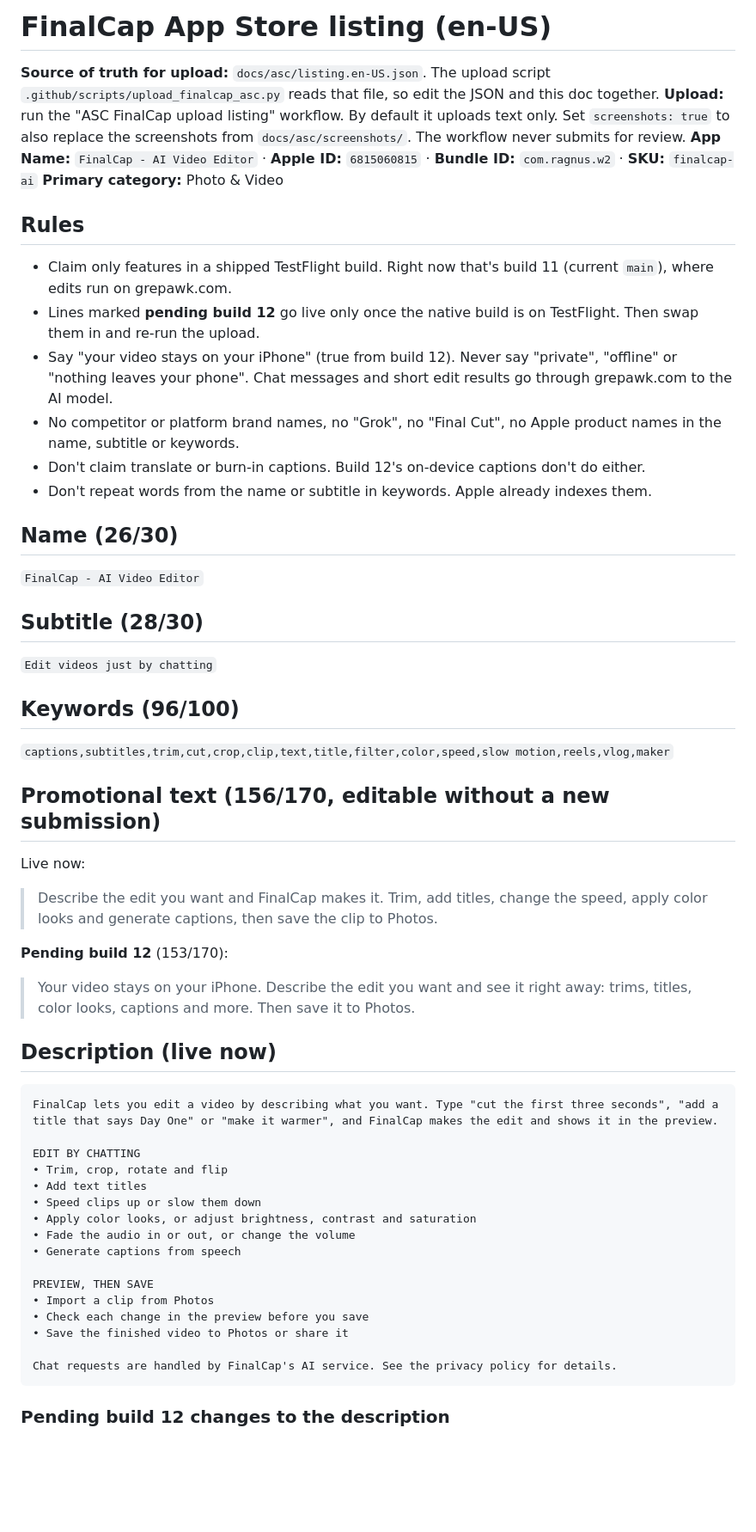
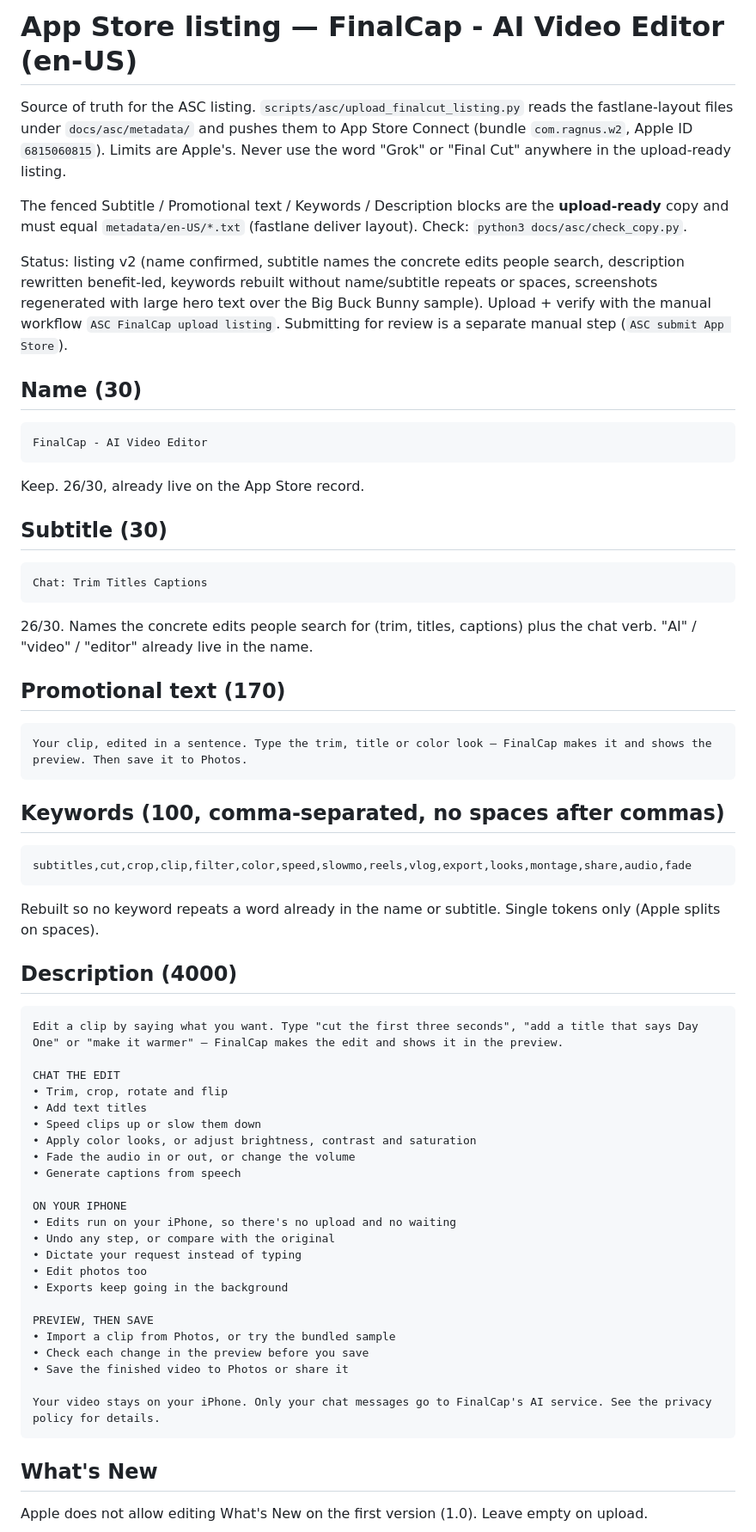
Before and after one commit to yishengjiang99/finalcut, a Markdown page: docs/asc/LISTING.md, the part around one of its changes. Shown at 86% size. Drawn GitHub-style; blank space fills up the shorter version.

Commit message:
docs(asc): listing v2 source of truth (fastlane metadata layout)

````diff
--- a/docs/asc/LISTING.md
+++ b/docs/asc/LISTING.md
@@ -1,45 +1,53 @@
-# FinalCap App Store listing (en-US)
+# App Store listing — FinalCap - AI Video Editor (en-US)
 
-**Source of truth for upload:** `docs/asc/listing.en-US.json`. The upload script `.github/scripts/upload_finalcap_asc.py` reads that file, so edit the JSON and this doc together.
-**Upload:** run the "ASC FinalCap upload listing" workflow. By default it uploads text only. Set `screenshots: true` to also replace the screenshots from `docs/asc/screenshots/`. The workflow never submits for review.
-**App Name:** `FinalCap - AI Video Editor` · **Apple ID:** `6815060815` · **Bundle ID:** `com.ragnus.w2` · **SKU:** `finalcap-ai`
-**Primary category:** Photo & Video
+Source of truth for the ASC listing. `scripts/asc/upload_finalcut_listing.py` reads the
+fastlane-layout files under `docs/asc/metadata/` and pushes them to App Store Connect
+(bundle `com.ragnus.w2`, Apple ID `6815060815`). Limits are Apple's. Never use the word
+"Grok" or "Final Cut" anywhere in the upload-ready listing.
 
-## Rules
+The fenced Subtitle / Promotional text / Keywords / Description blocks are the **upload-ready**
+copy and must equal `metadata/en-US/*.txt` (fastlane deliver layout).
+Check: `python3 docs/asc/check_copy.py`.
 
-- Claim only features in a shipped TestFlight build. Right now that's build 11 (current `main`), where edits run on grepawk.com.
-- Lines marked **pending build 12** go live only once the native build is on TestFlight. Then swap them in and re-run the upload.
-- Say "your video stays on your iPhone" (true from build 12). Never say "private", "offline" or "nothing leaves your phone". Chat messages and short edit results go through grepawk.com to the AI model.
-- No competitor or platform brand names, no "Grok", no "Final Cut", no Apple product names in the name, subtitle or keywords.
-- Don't claim translate or burn-in captions. Build 12's on-device captions don't do either.
-- Don't repeat words from the name or subtitle in keywords. Apple already indexes them.
+Status: listing v2 (name confirmed, subtitle names the concrete edits people search,
+description rewritten benefit-led, keywords rebuilt without name/subtitle repeats or
+spaces, screenshots regenerated with large hero text over the Big Buck Bunny sample).
+Upload + verify with the manual workflow `ASC FinalCap upload listing`. Submitting for
+review is a separate manual step (`ASC submit App Store`).
 
-## Name (26/30)
+## Name (30)
+```
+FinalCap - AI Video Editor
+```
 
-`FinalCap - AI Video Editor`
+Keep. 26/30, already live on the App Store record.
 
-## Subtitle (28/30)
+## Subtitle (30)
+```
+Chat: Trim Titles Captions
+```
 
-`Edit videos just by chatting`
+26/30. Names the concrete edits people search for (trim, titles, captions) plus the chat
+verb. "AI" / "video" / "editor" already live in the name.
 
-## Keywords (96/100)
+## Promotional text (170)
+```
+Your clip, edited in a sentence. Type the trim, title or color look — FinalCap makes it and shows the preview. Then save it to Photos.
+```
 
-`captions,subtitles,trim,cut,crop,clip,text,title,filter,color,speed,slow motion,reels,vlog,maker`
+## Keywords (100, comma-separated, no spaces after commas)
+```
+subtitles,cut,crop,clip,filter,color,speed,slowmo,reels,vlog,export,looks,montage,share,audio,fade
+```
 
-## Promotional text (156/170, editable without a new submission)
+Rebuilt so no keyword repeats a word already in the name or subtitle. Single tokens only
+(Apple splits on spaces).
 
-Live now:
-> Describe the edit you want and FinalCap makes it. Trim, add titles, change the speed, apply color looks and generate captions, then save the clip to Photos.
+## Description (4000)
+```
+Edit a clip by saying what you want. Type "cut the first three seconds", "add a title that says Day One" or "make it warmer" — FinalCap makes the edit and shows it in the preview.
 
-**Pending build 12** (153/170):
-> Your video stays on your iPhone. Describe the edit you want and see it right away: trims, titles, color looks, captions and more. Then save it to Photos.
-
-## Description (live now)
-
-```
-FinalCap lets you edit a video by describing what you want. Type "cut the first three seconds", "add a title that says Day One" or "make it warmer", and FinalCap makes the edit and shows it in the preview.
-
-EDIT BY CHATTING
+CHAT THE EDIT
 • Trim, crop, rotate and flip
 • Add text titles
 • Speed clips up or slow them down
@@ -47,13 +55,21 @@ EDIT BY CHATTING
 • Fade the audio in or out, or change the volume
 • Generate captions from speech
 
+ON YOUR IPHONE
+• Edits run on your iPhone, so there's no upload and no waiting
+• Undo any step, or compare with the original
+• Dictate your request instead of typing
+• Edit photos too
+• Exports keep going in the background
+
 PREVIEW, THEN SAVE
-• Import a clip from Photos
+• Import a clip from Photos, or try the bundled sample
 • Check each change in the preview before you save
 • Save the finished video to Photos or share it
 
-Chat requests are handled by FinalCap's AI service. See the privacy policy for details.
+Your video stays on your iPhone. Only your chat messages go to FinalCap's AI service. See the privacy policy for details.
 ```
 
-### Pending build 12 changes to the description
+## What's New
+Apple does not allow editing What's New on the first version (1.0). Leave empty on upload.
 
````
Also changed, not shown: other parts of docs/asc/LISTING.md (+27 -60 lines).
